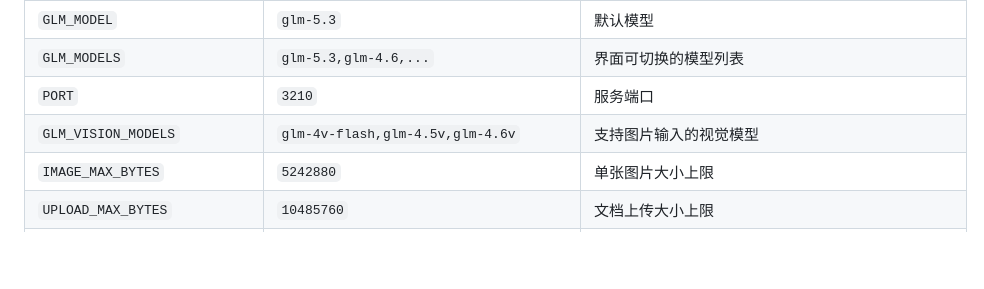
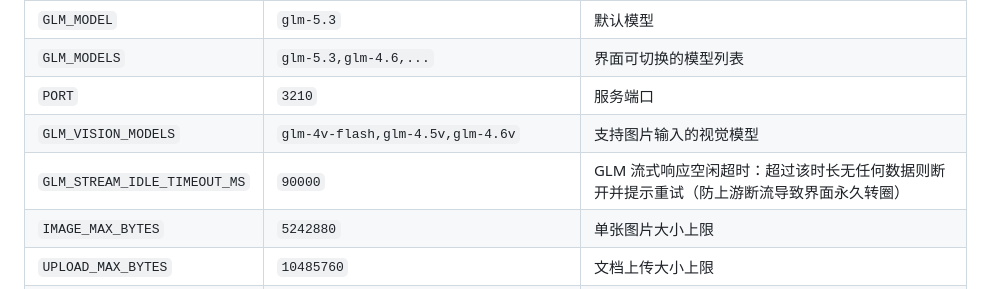
Before and after one commit to XiaoZhu-05/glm-agent-chat, a Markdown page: README.md, the part around the change. Drawn GitHub-style; blank space fills up the shorter version.

Commit message:
docs: CHANGELOG 0.4.1 条目；README 配置表补 GLM_STREAM_IDLE_TIMEOUT_MS

```diff
--- a/README.md
+++ b/README.md
@@ -66,6 +66,7 @@ node server.js          # 或 npm start
 | `GLM_MODELS` | `glm-5.3,glm-4.6,...` | 界面可切换的模型列表 |
 | `PORT` | `3210` | 服务端口 |
 | `GLM_VISION_MODELS` | `glm-4v-flash,glm-4.5v,glm-4.6v` | 支持图片输入的视觉模型 |
+| `GLM_STREAM_IDLE_TIMEOUT_MS` | `90000` | GLM 流式响应空闲超时：超过该时长无任何数据则断开并提示重试（防上游断流导致界面永久转圈） |
 | `IMAGE_MAX_BYTES` | `5242880` | 单张图片大小上限 |
 | `UPLOAD_MAX_BYTES` | `10485760` | 文档上传大小上限 |
 | `PDF_MAX_PAGES` | `30` | PDF 最大提取页数 |
```
Also changed, not shown: CHANGELOG.md (+20 -0 lines).
